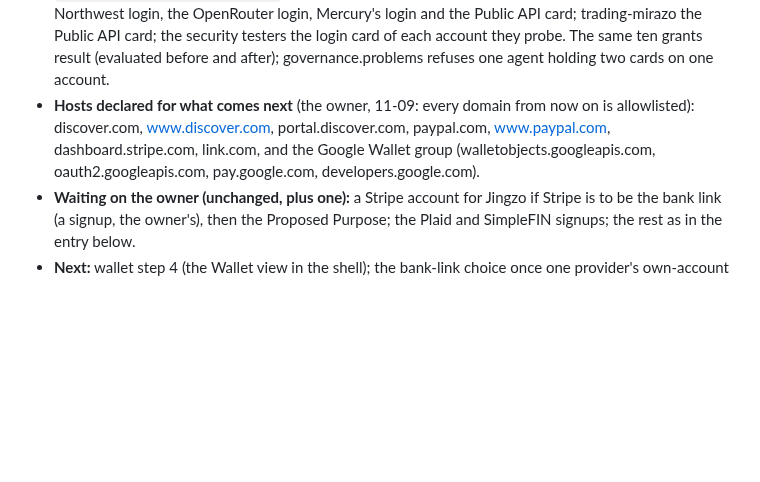
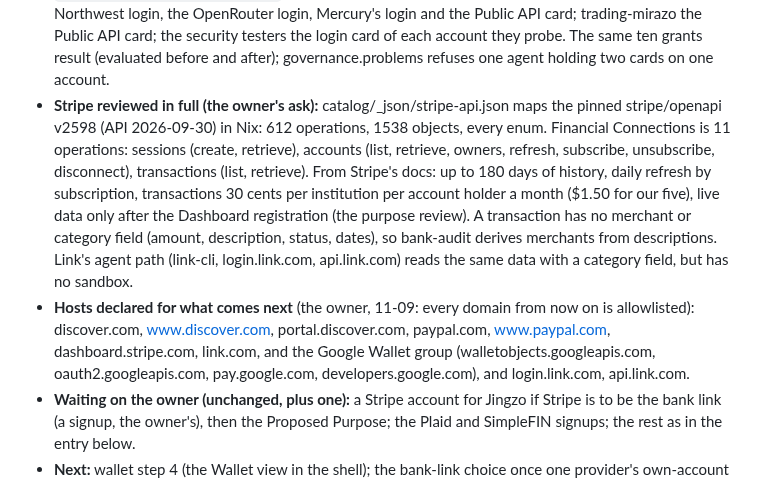
Before and after one commit to Kagamizo-dev/kagamizo, a Markdown page: HANDOFF.md, the part around the change. GitHub-like rendering; blank space fills up the shorter version.

Commit message:
docs(handoff): Record the Stripe review
What the catalog maps, what the docs add (history, refresh, price,
registration) and the Link agent path, for the bank-link choice.

Co-Authored-By: Claude Opus 5.5 <noreply@anthropic.com>
Claude-Session: https://claude.ai/code/session_01AUZDaGYe9XAGGCBGAvVXDH

```diff
--- a/HANDOFF.md
+++ b/HANDOFF.md
@@ -60,11 +60,25 @@ This session starts where HANDOFF.md's "2026-11-09, early: Stripe's coverage ver
   security testers the login card of each account they probe. The same
   ten grants result (evaluated before and after); governance.problems
   refuses one agent holding two cards on one account.
+- **Stripe reviewed in full (the owner's ask):** catalog/_json/stripe-api.json
+  maps the pinned stripe/openapi v2598 (API 2026-09-30) in Nix: 612
+  operations, 1538 objects, every enum. Financial Connections is 11
+  operations: sessions (create, retrieve), accounts (list, retrieve,
+  owners, refresh, subscribe, unsubscribe, disconnect), transactions
+  (list, retrieve). From Stripe's docs: up to 180 days of history,
+  daily refresh by subscription, transactions 30 cents per institution
+  per account holder a month ($1.50 for our five), live data only after
+  the Dashboard registration (the purpose review). A transaction has no
+  merchant or category field (amount, description, status, dates), so
+  bank-audit derives merchants from descriptions. Link's agent path
+  (link-cli, login.link.com, api.link.com) reads the same data with a
+  category field, but has no sandbox.
 - **Hosts declared for what comes next** (the owner, 11-09: every domain
   from now on is allowlisted): discover.com, www.discover.com,
   portal.discover.com, paypal.com, www.paypal.com, dashboard.stripe.com,
   link.com, and the Google Wallet group (walletobjects.googleapis.com,
-  oauth2.googleapis.com, pay.google.com, developers.google.com).
+  oauth2.googleapis.com, pay.google.com, developers.google.com), and
+  login.link.com, api.link.com.
 - **Waiting on the owner (unchanged, plus one):** a Stripe account for
   Jingzo if Stripe is to be the bank link (a signup, the owner's), then
   the Proposed Purpose; the Plaid and SimpleFIN signups; the rest as in
```
